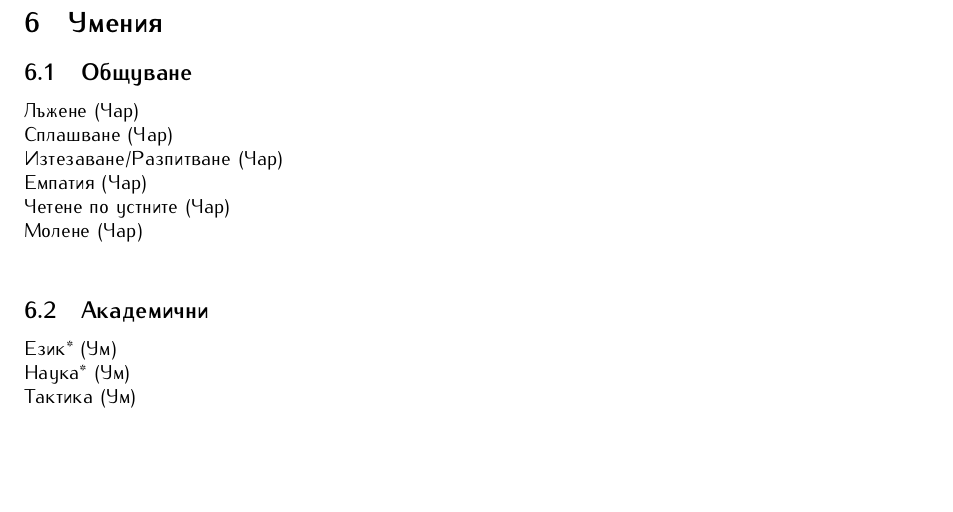
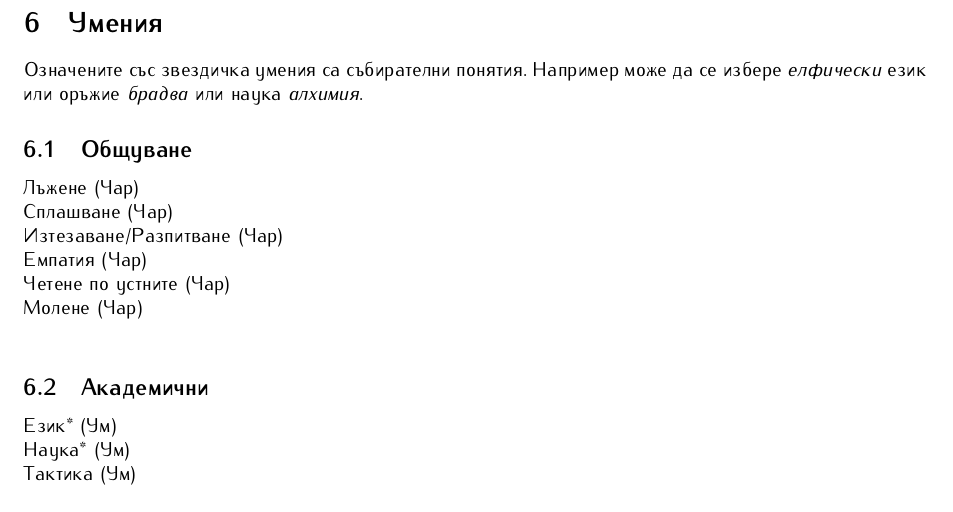
Before and after one commit to MiroslavVitkov/rpg, a LaTeX document (latex/elementaris.tex, which reads latex/skills.tex): part of page 15 of 17, cut so that both start at the same text, the shorter picture padded with empty space. Compiled offline with pdfLaTeX.

Commit message:
Another small clarification concerning skills.

```diff
--- a/latex/skills.tex
+++ b/latex/skills.tex
@@ -1,5 +1,7 @@
 
 \section{Умения}
+Означените със звездичка умения са събирателни понятия.
+Например може да се избере \textit{елфически} език или оръжие \textit{брадва} или наука \textit{алхимия}.
 \subsection{Общуване}
 Лъжене (Чар)                      \\
 Сплашване (Чар)                   \\
```
Also changed, not shown: 1 other file.
